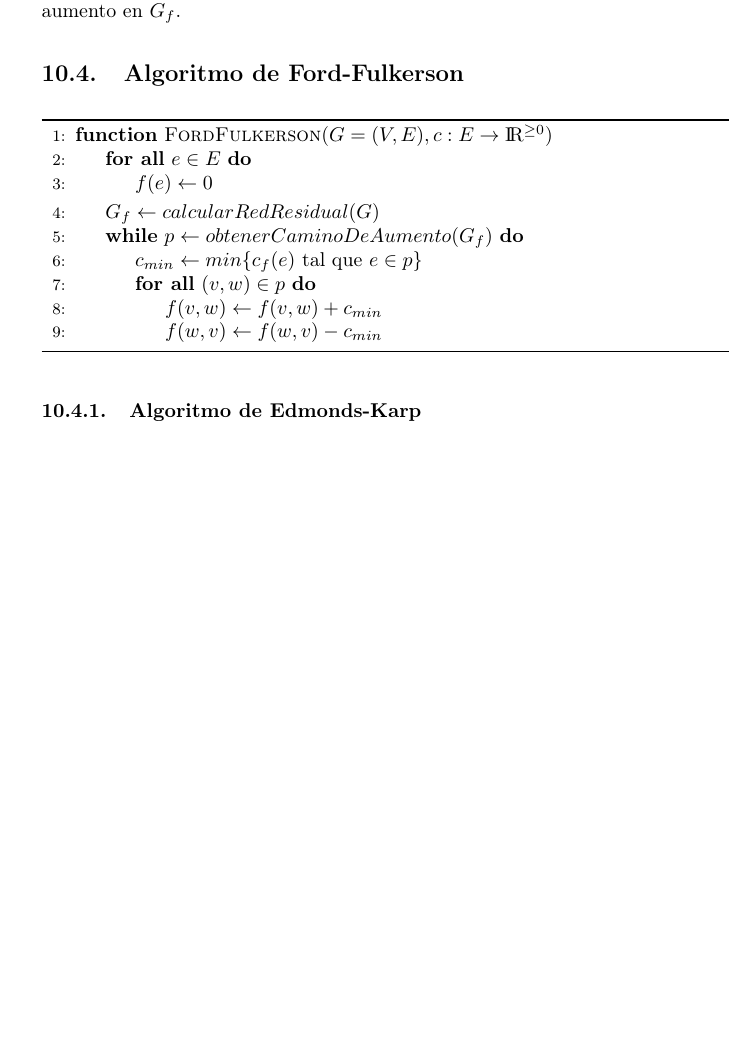
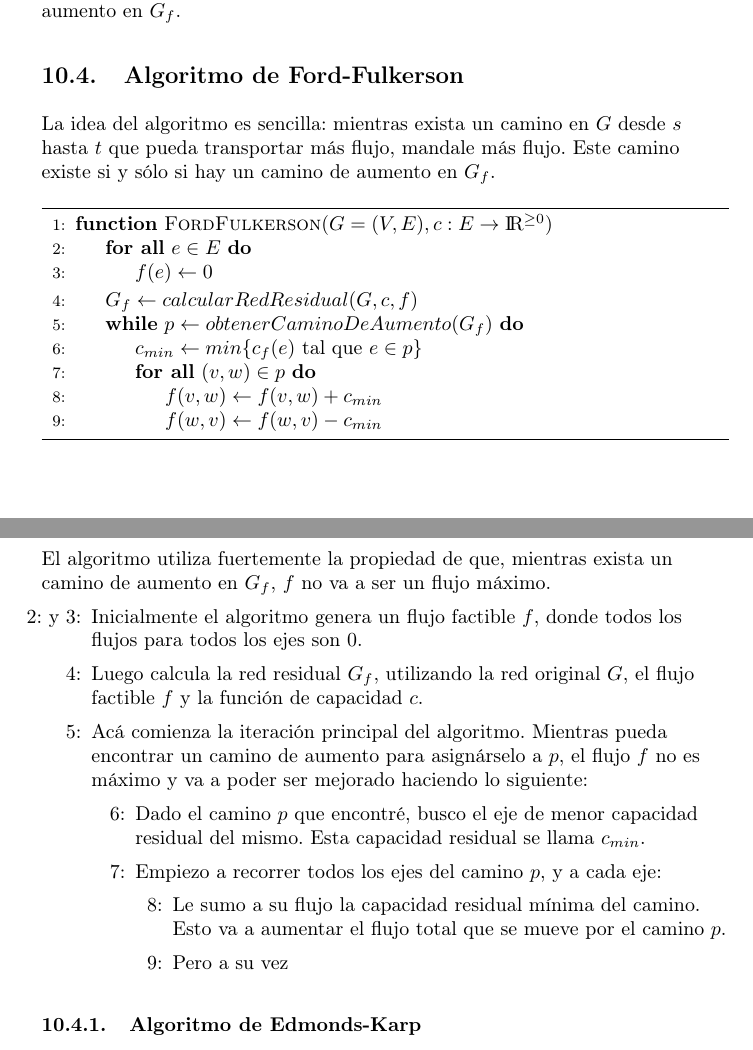
Before and after one commit to amildie/Algo3, a LaTeX document (main.tex, which reads temas/flujMax.tex): part of page 37 of 42 before the commit and two parts of pages 37 and 38 of 42 after it, the two joined at a grey line, cut so that both start at the same text, the shorter picture padded with empty space. The pictures show the PDF file main.pdf that the author committed with the source.

Commit message:
min flow

```diff
--- a/temas/flujMax.tex
+++ b/temas/flujMax.tex
@@ -100,13 +100,15 @@ Un \emph{``camino de aumento''} es un camino orientado $P$ de $s$ a $t$ en $G_f$
 
 \subsection{Algoritmo de Ford-Fulkerson}
 
+La idea del algoritmo es sencilla: mientras exista un camino en $G$ desde $s$ hasta $t$ que pueda transportar m\'as flujo, mandale m\'as flujo. Este camino existe si y s\'olo si hay un camino de aumento en $G_f$.
+
 \begin{algorithm}
 \begin{algorithmic}[1]
 \Function{FordFulkerson}{$G = (V, E), c: E \rightarrow {\rm I\!R^{\geq 0}}$}
   \ForAll{$e \in E$}
     \State $f(e) \gets 0$
   \EndFor
-  \State $G_f \gets calcularRedResidual(G)$
+  \State $G_f \gets calcularRedResidual(G, c, f)$
   \While{$p \gets obtenerCaminoDeAumento(G_f)$}
     \State $c_{min} \gets min\{c_f(e) \textrm{ tal que } e \in p\}$
     \ForAll{$(v,w) \in p$}
@@ -118,6 +120,24 @@ Un \emph{``camino de aumento''} es un camino orientado $P$ de $s$ a $t$ en $G_f$
 \end{algorithmic}
 \end{algorithm}
 
+\subsubsection*{Explicaci\'on}
+
+El algoritmo utiliza fuertemente la propiedad de que, mientras exista un camino de aumento en $G_f$, $f$ no va a ser un flujo m\'aximo.
+
+\begin{enumerate}
+\item [2: y 3:] Inicialmente el algoritmo genera un flujo factible $f$, donde todos los flujos para todos los ejes son $0$.
+\item [4:] Luego calcula la red residual $G_f$, utilizando la red original $G$, el flujo factible $f$ y la funci\'on de capacidad $c$.
+\item [5:] Ac\'a comienza la iteraci\'on principal del algoritmo. Mientras pueda encontrar un camino de aumento para asign\'arselo a $p$, el flujo $f$ no es m\'aximo y va a poder ser mejorado haciendo lo siguiente:
+  \begin{enumerate}
+  \item [6:] Dado el camino $p$ que encontr\'e, busco el eje de menor capacidad residual del mismo. Esta capacidad residual se llama $c_{min}$.
+  \item [7:] Empiezo a recorrer todos los ejes del camino $p$, y a cada eje:
+    \begin{enumerate}
+      \item [8:] Le sumo a su flujo la capacidad residual m\'inima del camino. Esto va a aumentar el flujo total que se mueve por el camino $p$.
+      \item [9:] Pero a su vez
+    \end{enumerate}
+  \end{enumerate}
+\end{enumerate}
+
 \subsubsection{Algoritmo de Edmonds-Karp}
 
 Este algoritmo es en realidad una implementaci\'on de Ford Fulkerson que usa espec\'ificamente BFS para encontrar el camino de aumento $p$ en la funci\'on $obtenerCaminoDeAumento(G_f)$. Esto mejora la complejidad, dej\'andola en $\mathcal{O}(|V|^2 * |E|)$.
```
Also changed, not shown: main.pdf.
